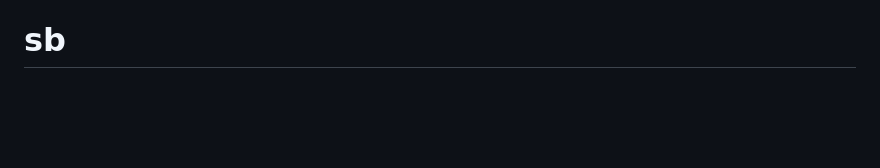
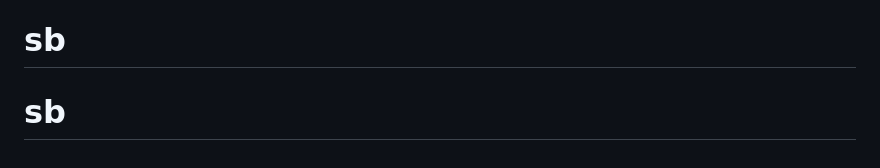
Before and after one commit to saraswathykrk/sb, a Markdown page: README.md, the part around the change. Rendered like a GitHub page; blank space fills up the shorter version.

```diff
--- a/README.md
+++ b/README.md
@@ -165,3 +165,4 @@ Please respect their terms of service and copyright.
 - Translations by His Divine Grace A.C. Bhaktivedanta Swami Prabhupada
 - Built with Flask, BeautifulSoup, and ❤️
 # sb
+# sb
```
